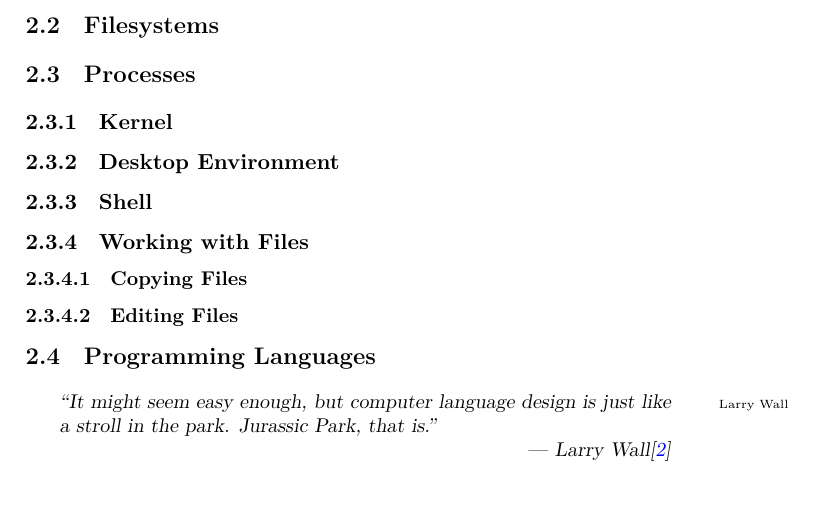
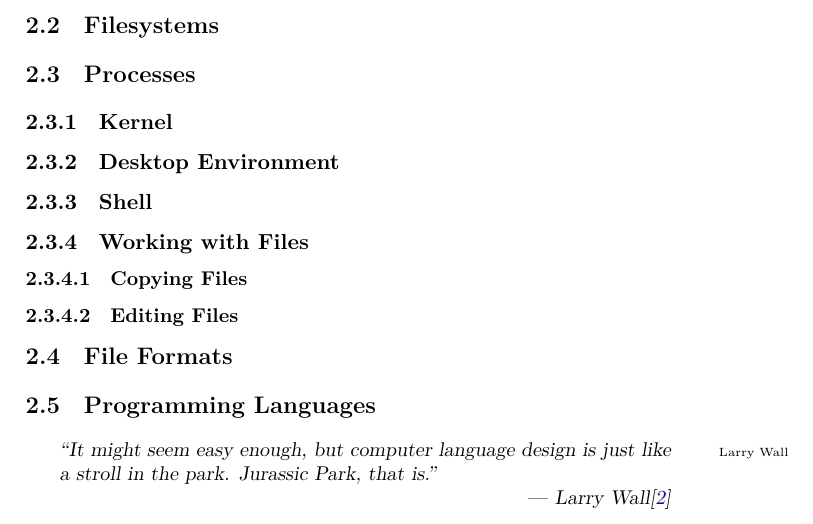
Before and after one commit to aslakjohansen/progintro, a LaTeX book (doc/document.tex, which reads doc/background_fileformats.tex): part of page 10 of 40, cut so that both start at the same text. Compiled offline with XeLaTeX; a LaTeX package or settings file that is missing is left out.

Commit message:
Added a placeholder for a background section on file formats

```diff
--- /dev/null
+++ b/doc/background_fileformats.tex
@@ -0,0 +1 @@
+\section{File Formats}
```
Also changed, not shown: doc/background.tex (+1 -0 lines).
